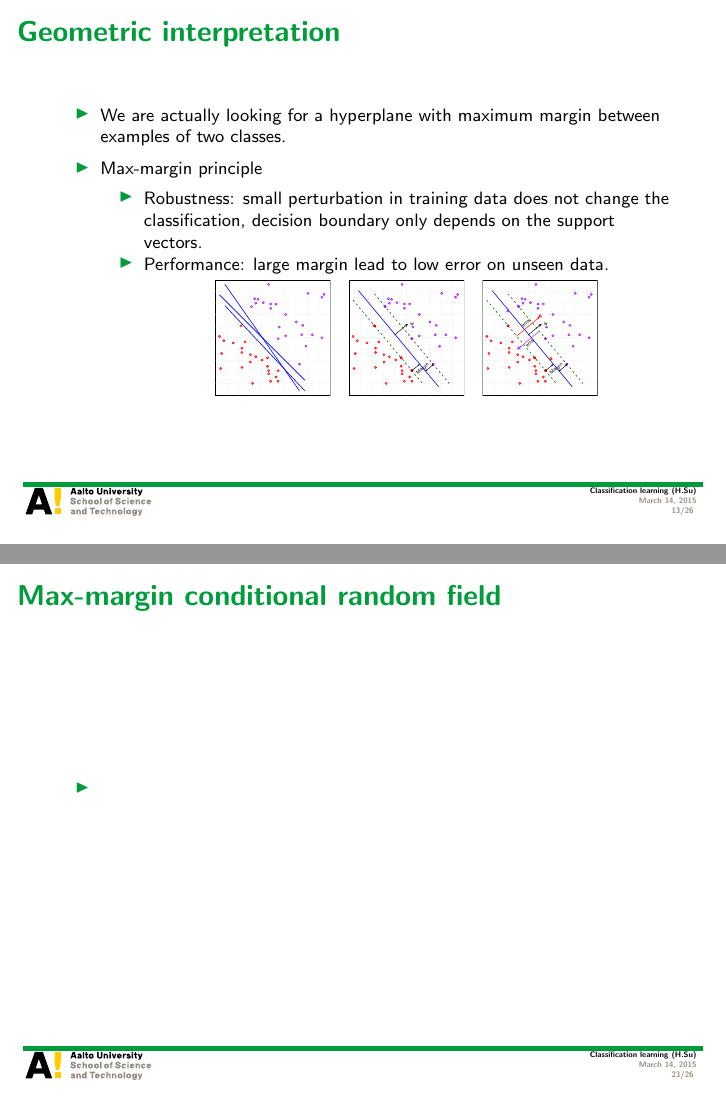
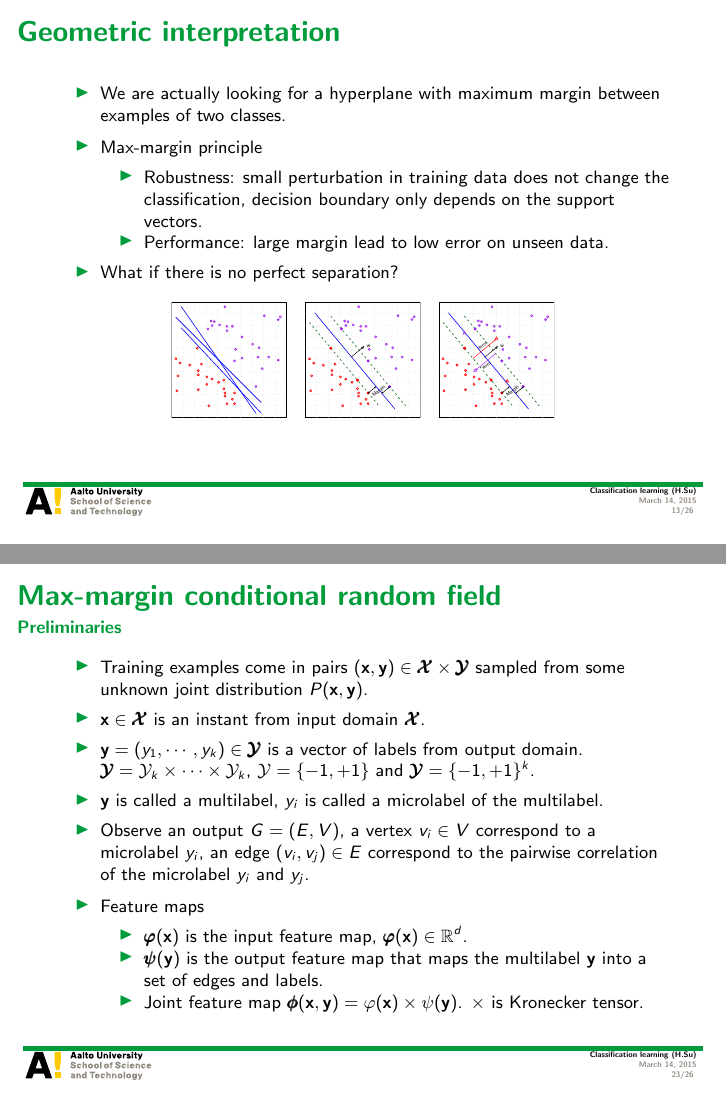
Before and after one commit to hongyusu/Posters_and_Presentations, LaTeX slides (Presentations/T61_6080_special_course_in_bioinformatics2/example.tex): pages 13 and 23 of 26, joined at a grey line. Compiled offline with pdfLaTeX.

Commit message:
auto upload

```diff
--- a/Presentations/T61_6080_special_course_in_bioinformatics2/example.tex
+++ b/Presentations/T61_6080_special_course_in_bioinformatics2/example.tex
@@ -246,15 +246,16 @@
 			\footnotesize
 			\item Robustness: small perturbation in training data does not change the classification, decision boundary only depends on the support vectors.
 			\item Performance: large margin lead to low error on unseen data.
-			\begin{center}
-				\includegraphics[scale=0.1]{./figures/empirical_risk_2.pdf}
-				\text{      }
-				\includegraphics[scale=0.1]{./figures/maxmargin.pdf}
-				\text{      }
-				\includegraphics[scale=0.1]{./figures/soft_margin.pdf}
-			\end{center}
 		\end{itemize}
+		\item What if there is no perfect separation?
 	\end{itemize}
+	\begin{center}
+		\includegraphics[scale=0.1]{./figures/empirical_risk_2.pdf}
+		\text{      }
+		\includegraphics[scale=0.1]{./figures/maxmargin.pdf}
+		\text{      }
+		\includegraphics[scale=0.1]{./figures/soft_margin.pdf}
+	\end{center}
 \end{frame}
 
 \begin{frame}{Soft-margin SVMs}
@@ -397,9 +398,20 @@
 	\end{itemize}
 \end{frame}
 
-\begin{frame}{Max-margin conditional random field}
+\begin{frame}{Max-margin conditional random field}{Preliminaries}
 	\begin{itemize}
-		\item
+		\item Training examples come in pairs $(\vx,\vy)\in\vXcal\times\vYcal$ sampled from some unknown joint distribution $P(\vx,\vy)$.
+		\item $\vx\in\vXcal$ is an instant from input domain $\vXcal$.
+		\item $\vy=(y_1,\cdots,y_k)\in\vYcal$ is a vector of labels from output domain. $\vYcal=\Ycal_k\times\cdots\times\Ycal_k$, $\Ycal=\{-1,+1\}$ and $\vYcal=\{-1,+1\}^k$.
+		\item $\vy$ is called a multilabel, $y_i$ is called a microlabel of the multilabel.
+		\item Observe an output $G=(E,V)$, a vertex $v_i\in V$ correspond to a microlabel $y_i$, an edge $(v_i,v_j)\in E$ correspond to the pairwise correlation of the microlabel $y_i$ and $y_j$.
+		\item Feature maps
+		\begin{itemize}
+			\footnotesize
+			\item $\varphib(\vx)$ is the  input feature map, $\varphib(\vx)\in\RR^d$.
+			\item $\psib(\vy)$ is the output feature map that maps the multilabel $\vy$ into a set of edges and labels.
+			\item Joint feature map $\phib(\vx,\vy) = \varphi(\vx)\times\psi(\vy)$. $\times$ is Kronecker tensor.
+		\end{itemize}
 	\end{itemize}
 \end{frame}
 
```
Also changed, not shown: Presentations/T61_6080_special_course_in_bioinformatics2/example.pdf, 2 other files.
